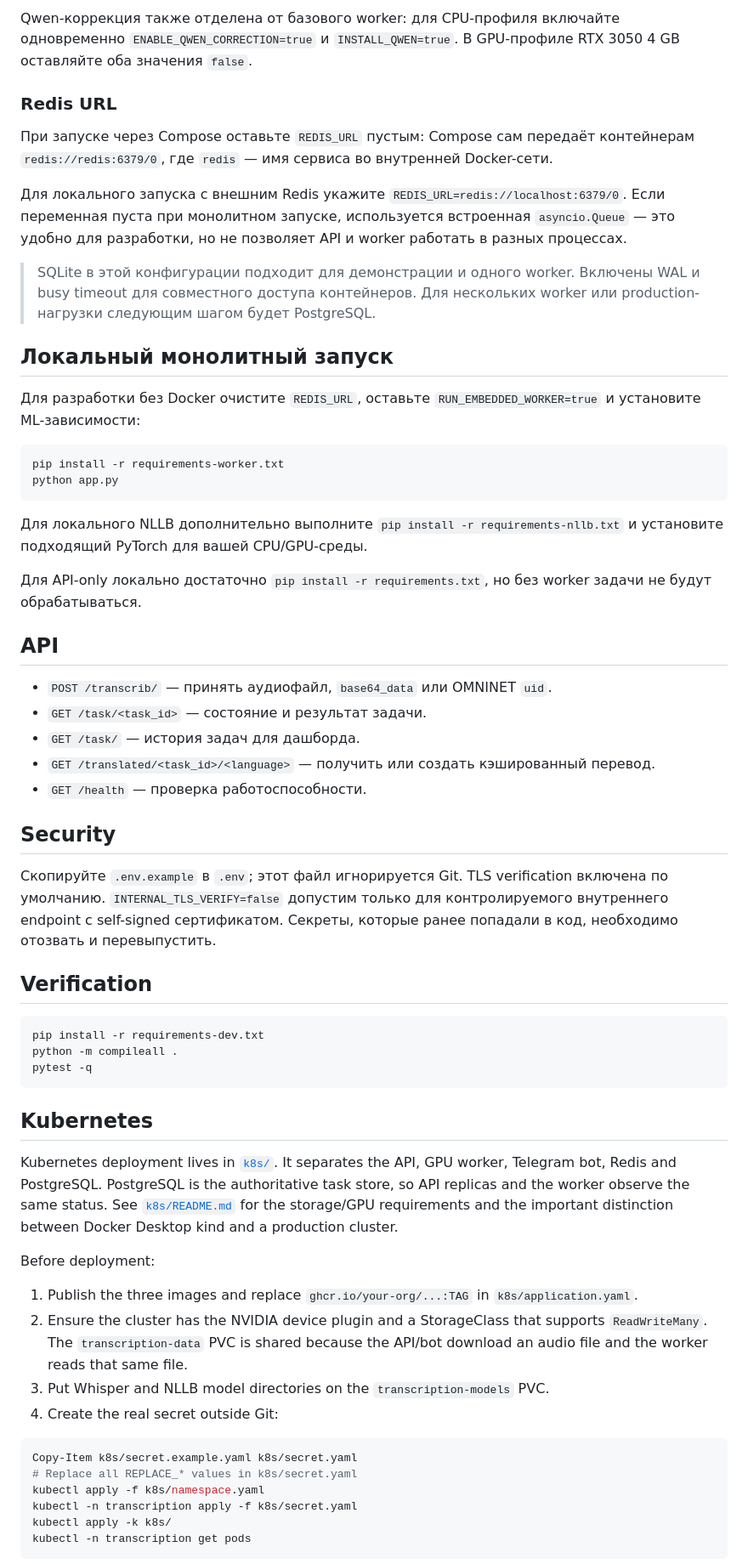
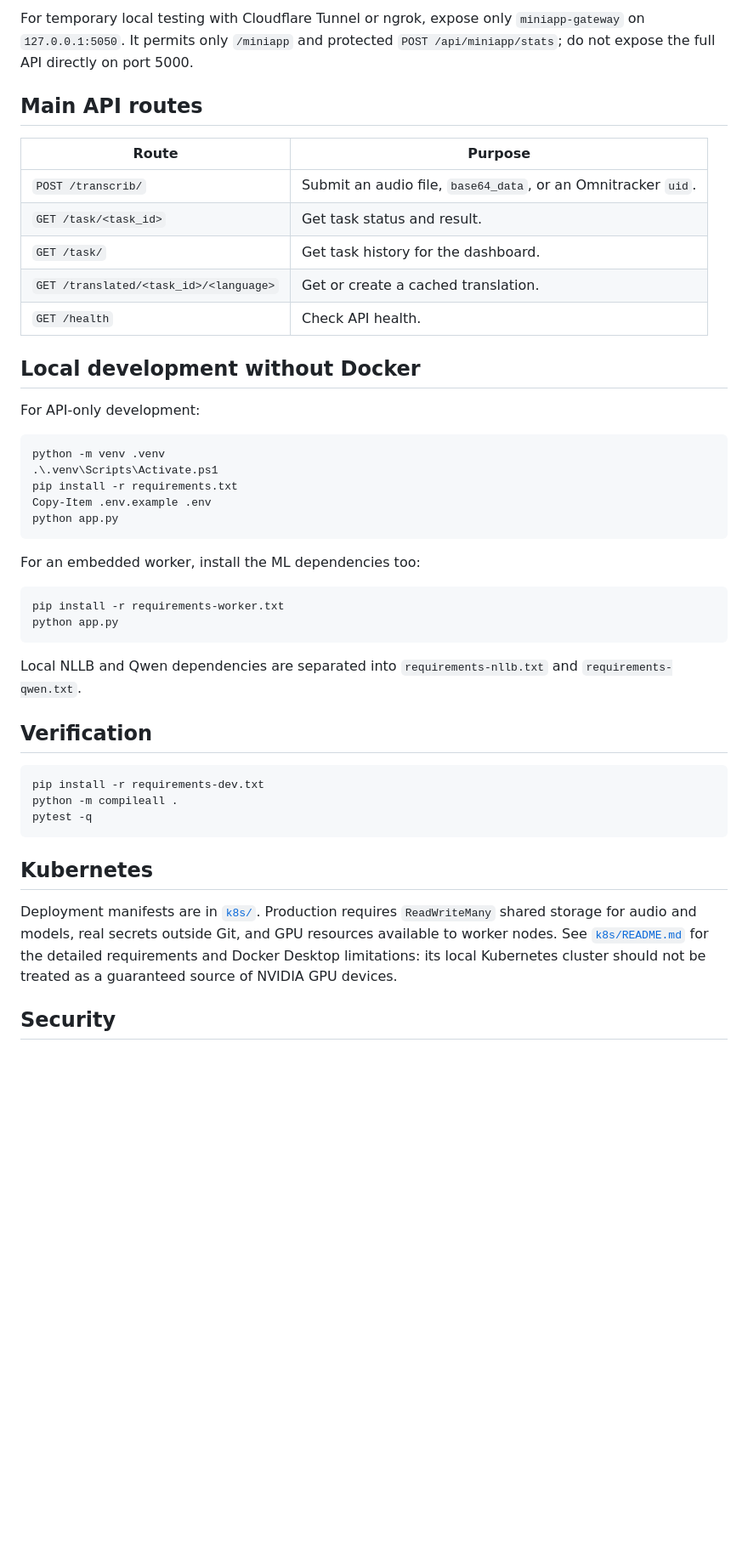
Before and after one commit to Sa1avatus/transcription, a Markdown page: README.md, the part around one of its changes. Shown at 85% size. Drawn GitHub-style; blank space fills up the shorter version.

Commit message:
docs: add bilingual project README

````diff
--- a/README.md
+++ b/README.md
@@ -76,38 +114,36 @@ GPU Dockerfile разделяет установку зависимостей н
 
-Qwen-коррекция также отделена от базового worker: для CPU-профиля включайте одновременно `ENABLE_QWEN_CORRECTION=true` и `INSTALL_QWEN=true`. В GPU-профиле RTX 3050 4 GB оставляйте оба значения `false`.
+For temporary local testing with Cloudflare Tunnel or ngrok, expose only `miniapp-gateway` on `127.0.0.1:5050`. It permits only `/miniapp` and protected `POST /api/miniapp/stats`; do not expose the full API directly on port 5000.
 
-### Redis URL
+## Main API routes
 
-При запуске через Compose оставьте `REDIS_URL` пустым: Compose сам передаёт контейнерам `redis://redis:6379/0`, где `redis` — имя сервиса во внутренней Docker-сети.
+| Route | Purpose |
+| --- | --- |
+| `POST /transcrib/` | Submit an audio file, `base64_data`, or an Omnitracker `uid`. |
+| `GET /task/<task_id>` | Get task status and result. |
+| `GET /task/` | Get task history for the dashboard. |
+| `GET /translated/<task_id>/<language>` | Get or create a cached translation. |
+| `GET /health` | Check API health. |
 
-Для локального запуска с внешним Redis укажите `REDIS_URL=redis://localhost:6379/0`. Если переменная пуста при монолитном запуске, используется встроенная `asyncio.Queue` — это удобно для разработки, но не позволяет API и worker работать в разных процессах.
+## Local development without Docker
 
-> SQLite в этой конфигурации подходит для демонстрации и одного worker. Включены WAL и busy timeout для совместного доступа контейнеров. Для нескольких worker или production-нагрузки следующим шагом будет PostgreSQL.
+For API-only development:
 
-## Локальный монолитный запуск
+```powershell
+python -m venv .venv
+.\.venv\Scripts\Activate.ps1
+pip install -r requirements.txt
+Copy-Item .env.example .env
+python app.py
+```
 
-Для разработки без Docker очистите `REDIS_URL`, оставьте `RUN_EMBEDDED_WORKER=true` и установите ML-зависимости:
+For an embedded worker, install the ML dependencies too:
 
 ```powershell
 pip install -r requirements-worker.txt
 python app.py
 ```
 
-Для локального NLLB дополнительно выполните `pip install -r requirements-nllb.txt` и установите подходящий PyTorch для вашей CPU/GPU-среды.
-
-Для API-only локально достаточно `pip install -r requirements.txt`, но без worker задачи не будут обрабатываться.
-
-## API
-
-- `POST /transcrib/` — принять аудиофайл, `base64_data` или OMNINET `uid`.
-- `GET /task/<task_id>` — состояние и результат задачи.
-- `GET /task/` — история задач для дашборда.
-- `GET /translated/<task_id>/<language>` — получить или создать кэшированный перевод.
-- `GET /health` — проверка работоспособности.
-
-## Security
-
-Скопируйте `.env.example` в `.env`; этот файл игнорируется Git. TLS verification включена по умолчанию. `INTERNAL_TLS_VERIFY=false` допустим только для контролируемого внутреннего endpoint с self-signed сертификатом. Секреты, которые ранее попадали в код, необходимо отозвать и перевыпустить.
+Local NLLB and Qwen dependencies are separated into `requirements-nllb.txt` and `requirements-qwen.txt`.
 
 ## Verification
 
@@ -119,28 +155,7 @@ pytest -q
 
 ## Kubernetes
 
-Kubernetes deployment lives in [`k8s/`](k8s).  It separates the API, GPU
-worker, Telegram bot, Redis and PostgreSQL. PostgreSQL is the authoritative
-task store, so API replicas and the worker observe the same status.
-See [`k8s/README.md`](k8s/README.md) for the storage/GPU requirements and the
-important distinction between Docker Desktop kind and a production cluster.
+Deployment manifests are in [`k8s/`](k8s). Production requires `ReadWriteMany` shared storage for audio and models, real secrets outside Git, and GPU resources available to worker nodes. See [`k8s/README.md`](k8s/README.md) for the detailed requirements and Docker Desktop limitations: its local Kubernetes cluster should not be treated as a guaranteed source of NVIDIA GPU devices.
 
-Before deployment:
+## Security
 
-1. Publish the three images and replace `ghcr.io/your-org/...:TAG` in
-   `k8s/application.yaml`.
-2. Ensure the cluster has the NVIDIA device plugin and a StorageClass that
-   supports `ReadWriteMany`. The `transcription-data` PVC is shared because
-   the API/bot download an audio file and the worker reads that same file.
-3. Put Whisper and NLLB model directories on the `transcription-models` PVC.
-4. Create the real secret outside Git:
-
-```powershell
-Copy-Item k8s/secret.example.yaml k8s/secret.yaml
-# Replace all REPLACE_* values in k8s/secret.yaml
-kubectl apply -f k8s/namespace.yaml
-kubectl -n transcription apply -f k8s/secret.yaml
-kubectl apply -k k8s/
-kubectl -n transcription get pods
-```
-
````
Also changed, not shown: other parts of README.md (+74 -68 lines), README.ru.md (added, +164 -0 lines).
